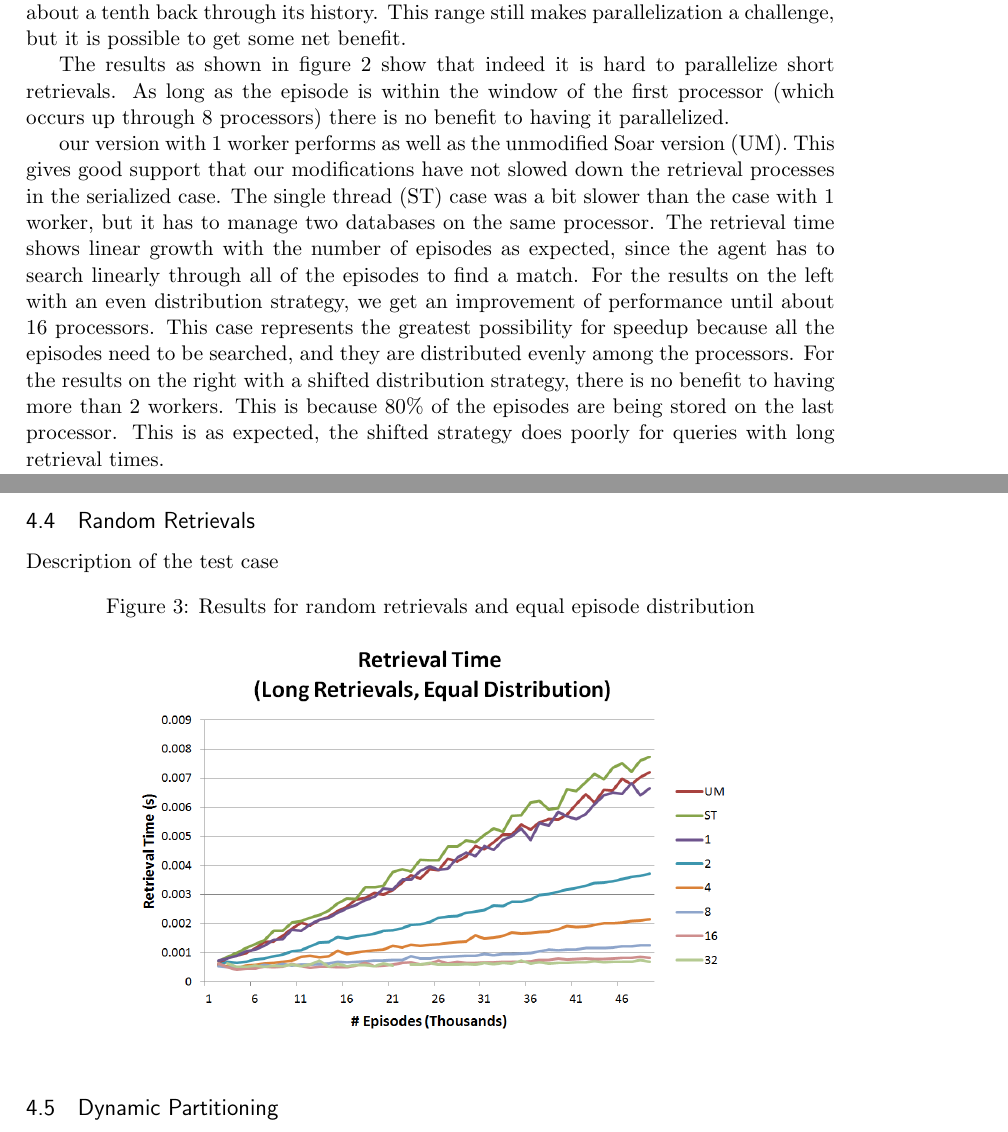
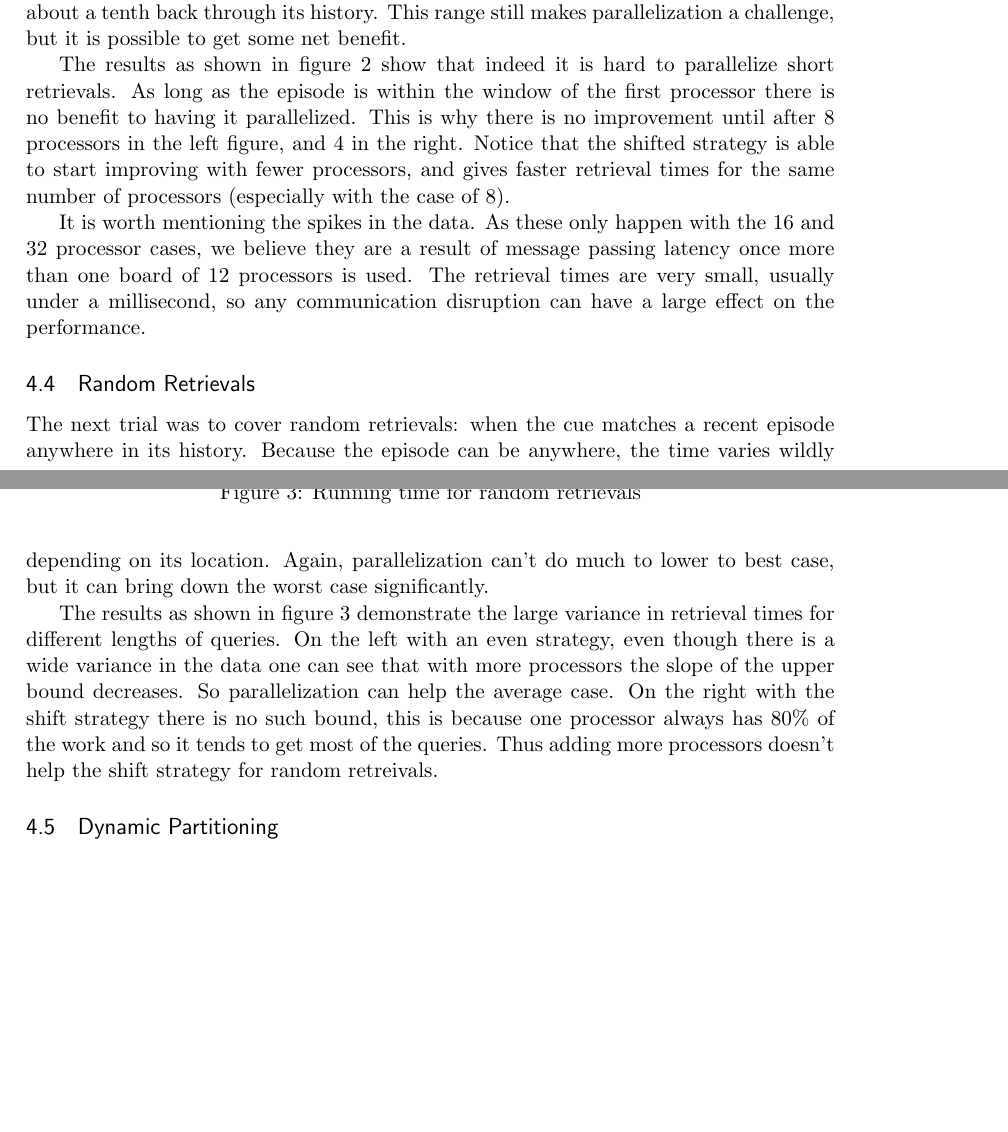
Before and after one commit to amininger/eecs587, a LaTeX document (report/final_report.tex): two parts of pages 8 and 9 of 13 before the commit and two parts of pages 8 and 9 of 12 after it, joined at a grey line, cut so that both start at the same text, the shorter picture padded with empty space. Compiled offline with pdfLaTeX.

```diff
--- a/report/final_report.tex
+++ b/report/final_report.tex
@@ -411,27 +411,20 @@
                 \includegraphics[width=\textwidth]{images/ret_short_shift}
                 \label{fig:retsshift}
         \end{subfigure}
-        \caption{Running time for short retrievals}
-	\label{fig:short}
+        \caption{Running time for short retrievals}\label{fig:short}
+
 \end{figure}
 
 The results as shown in figure \ref{fig:short} show that indeed it is hard to parallelize short retrievals. As long as the episode is within the window
-of the first processor (which occurs up through 8 processors) there is no benefit to having it parallelized.
+of the first processor there is no benefit to having it parallelized. This is why there is no improvement until after 8 processors in the left figure,
+and 4 in the right. Notice that the shifted strategy is able to start improving with fewer processors,
+and gives faster retrieval times for the same number of processors (especially with the case of 8).
 
-our version with 1 worker performs as well as the unmodified Soar version (UM).
-This gives good support that our modifications have not slowed down the retrieval processes in the serialized case.
-The single thread (ST) case was a bit slower than the case with 1 worker, but it has to manage two databases on the same processor.
-The retrieval time shows linear growth with the number of episodes
-as expected, since the agent has to search linearly through all of the episodes to find a match.
-For the results on the left with an even distribution strategy, we get an improvement of performance until about 16 processors.
-This case represents the greatest possibility for speedup because all the episodes need to be searched, and they are distributed evenly
-among the processors. For the results on the right with a shifted distribution strategy, there is no benefit to having more than 2 workers.
-This is because $80\%$ of the episodes are being stored on the last processor. This is as expected, the shifted strategy does poorly for
-queries with long retrieval times.
+It is worth mentioning the spikes in the data. As these only happen with the 16 and 32 processor cases, we believe they are a result of
+message passing latency once more than one board of 12 processors is used. The retrieval times are very small, usually under a millisecond,
+so any communication disruption can have a large effect on the performance.
 
 \subsection{Random Retrievals}
-Description of the test case
-\begin{figure}[h]
-\caption{Results for random retrievals and equal episode distribution}
-\centering
-\includegraphics[width=0.75\textwidth]{images/ret_worst_eq}
+The next trial was to cover random retrievals: when the cue matches a recent episode anywhere in its history.
+Because the episode can be anywhere, the time varies wildly depending on its location. Again,
+parallelization can't do much to lower to best case, but it can bring down the worst case significantly.
@@ -438,4 +446,3 @@
+        \caption{Running time for random retrievals}\label{fig:rand}
 \end{figure}
 
-\begin{figure}[h]
-\caption{Results for random retrievals and exponential episode distribution}
@@ -445,3 +450,8 @@
+The results as shown in figure \ref{fig:rand} demonstrate the large variance in retrieval times for different lengths of queries.
+On the left with an even strategy, even though there is a wide variance in the data one can see that with more processors the slope of the upper bound
+decreases. So parallelization can help the average case. On the right with the shift strategy there is no such bound,
+this is because one processor always has $80\%$ of the work and so it tends to get most of the queries. Thus
+adding more processors doesn't help the shift strategy for random retreivals.
 
 \subsection{Dynamic Partitioning}
 Description of the modifications
```
Also changed, not shown: data/long.ret.csv (added, +9 -0 lines), data/rand.ret.csv (added, +15 -0 lines), data/short.ret.csv (added, +13 -0 lines), report/final_report.tex (19 more changed lines).
